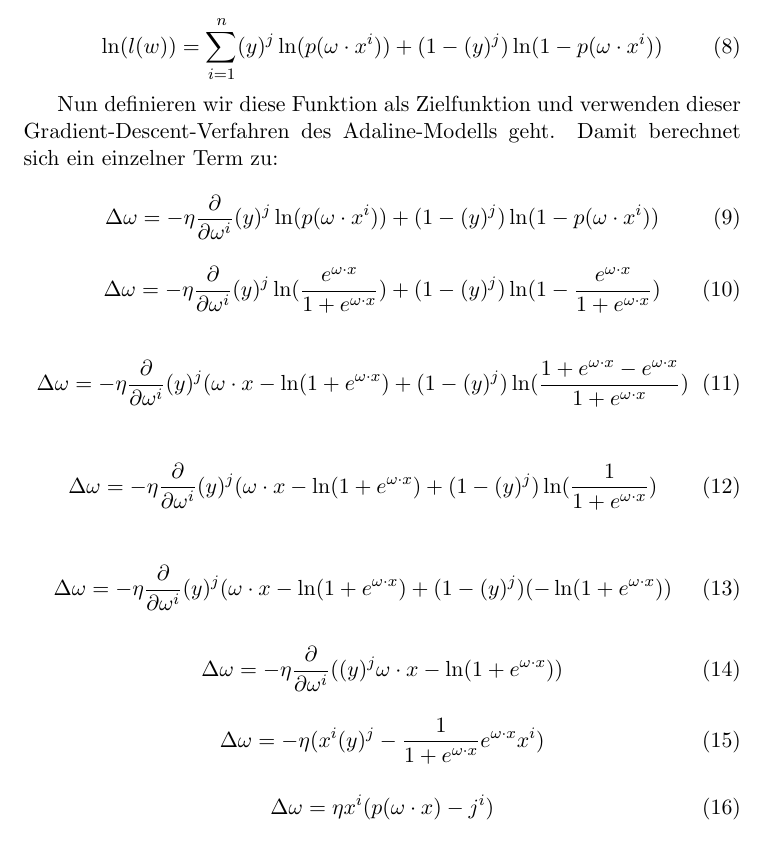
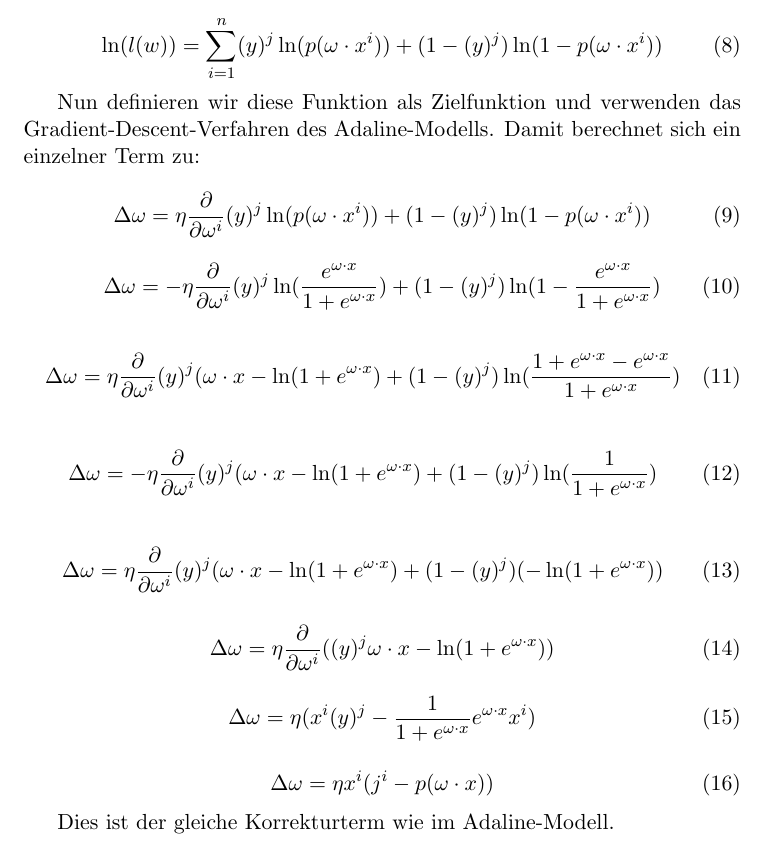
Before and after one commit to kayadd/Machine-Learning-with-python, a LaTeX document (Die logistische Regression/Latex-Savefiles/Die logistische Regression.tex): part of page 2 of 2, cut so that both start at the same text. Compiled offline with pdfLaTeX.

Commit message:
Fixed some math errors in the .pdf.

```diff
--- a/Die logistische Regression/Latex-Savefiles/Die logistische Regression.tex
+++ b/Die logistische Regression/Latex-Savefiles/Die logistische Regression.tex
@@ -66,10 +66,10 @@ mit der Wahrscheinlichkeit der Klassifizierung als nicht-zugehörig mit der Anza
 \ln(l(w)) = \sum_{i = 1}^n (y)^j \ln(p(\omega \cdot x^i)) + (1-(y)^j) \ln(1-p(\omega\cdot x^i))
 \end{equation}
 
-Nun definieren wir diese Funktion als Zielfunktion und verwenden dieser Gradient-Descent-Verfahren des Adaline-Modells geht. Damit berechnet sich ein einzelner Term zu:
+Nun definieren wir diese Funktion als Zielfunktion und verwenden das Gradient-Descent-Verfahren des Adaline-Modells. Damit berechnet sich ein einzelner Term zu:
 
 \begin{equation}
-\Delta \omega = -\eta \frac{\partial}{\partial \omega^i}  (y)^j \ln(p(\omega \cdot x^i)) + (1-(y)^j) \ln(1-p(\omega\cdot x^i))
+\Delta \omega = \eta \frac{\partial}{\partial \omega^i}  (y)^j \ln(p(\omega \cdot x^i)) + (1-(y)^j) \ln(1-p(\omega\cdot x^i))
 \end{equation}
 
 \begin{equation}
@@ -77,31 +77,32 @@ Nun definieren wir diese Funktion als Zielfunktion und verwenden dieser Gradient
 \end{equation}
 
 \begin{equation}
-\Delta \omega = -\eta \frac{\partial}{\partial \omega^i}  (y)^j (\omega \cdot x - \ln(1+e^{\omega \cdot x}) + (1-(y)^j) \ln( \frac{1+e^{\omega \cdot x}-e^{\omega \cdot x}}{1+e^{\omega \cdot x}})
+\Delta \omega = \eta \frac{\partial}{\partial \omega^i}  (y)^j (\omega \cdot x - \ln(1+e^{\omega \cdot x}) + (1-(y)^j) \ln( \frac{1+e^{\omega \cdot x}-e^{\omega \cdot x}}{1+e^{\omega \cdot x}})
 \end{equation}
 
 \begin{equation}
-\Delta \omega = -\eta \frac{\partial}{\partial \omega^i}  (y)^j (\omega \cdot x - \ln(1+e^{\omega \cdot x}) + (1-(y)^j) \ln( \frac{1}{1+e^{\omega \cdot x}})
+\Delta \omega =-\eta \frac{\partial}{\partial \omega^i}  (y)^j (\omega \cdot x - \ln(1+e^{\omega \cdot x}) + (1-(y)^j) \ln( \frac{1}{1+e^{\omega \cdot x}})
 \end{equation}
 
 
 \begin{equation}
-\Delta \omega = -\eta \frac{\partial}{\partial \omega^i}  (y)^j (\omega \cdot x - \ln(1+e^{\omega \cdot x}) + (1-(y)^j) (-\ln(1+e^{\omega \cdot x}))
+\Delta \omega = \eta \frac{\partial}{\partial \omega^i}  (y)^j (\omega \cdot x - \ln(1+e^{\omega \cdot x}) + (1-(y)^j) (-\ln(1+e^{\omega \cdot x}))
 \end{equation}
 
 
 \begin{equation}
-\Delta \omega = -\eta \frac{\partial}{\partial \omega^i}  ((y)^j \omega \cdot x - \ln(1+e^{\omega \cdot x}))
+\Delta \omega = \eta \frac{\partial}{\partial \omega^i}  ((y)^j \omega \cdot x - \ln(1+e^{\omega \cdot x}))
 \end{equation}
 
 
 \begin{equation}
-\Delta \omega = -\eta  ( x^{i}(y)^j  - \frac{1}{1+e^{\omega \cdot x}} e^{\omega \cdot x} x^{i})
+\Delta \omega = \eta  ( x^{i}(y)^j  - \frac{1}{1+e^{\omega \cdot x}} e^{\omega \cdot x} x^{i})
 \end{equation}
 
 \begin{equation}
-\Delta \omega = \eta  x^{i} (p(\omega \cdot x)- j^{i})
+\Delta \omega = \eta  x^{i} ( j^{i}- p(\omega \cdot x))
 \end{equation}
 
+Dies ist der gleiche Korrekturterm wie im Adaline-Modell.
 
 \end{document}
```
Also changed, not shown: Die logistische Regression/Die logistische Regression.pdf.
